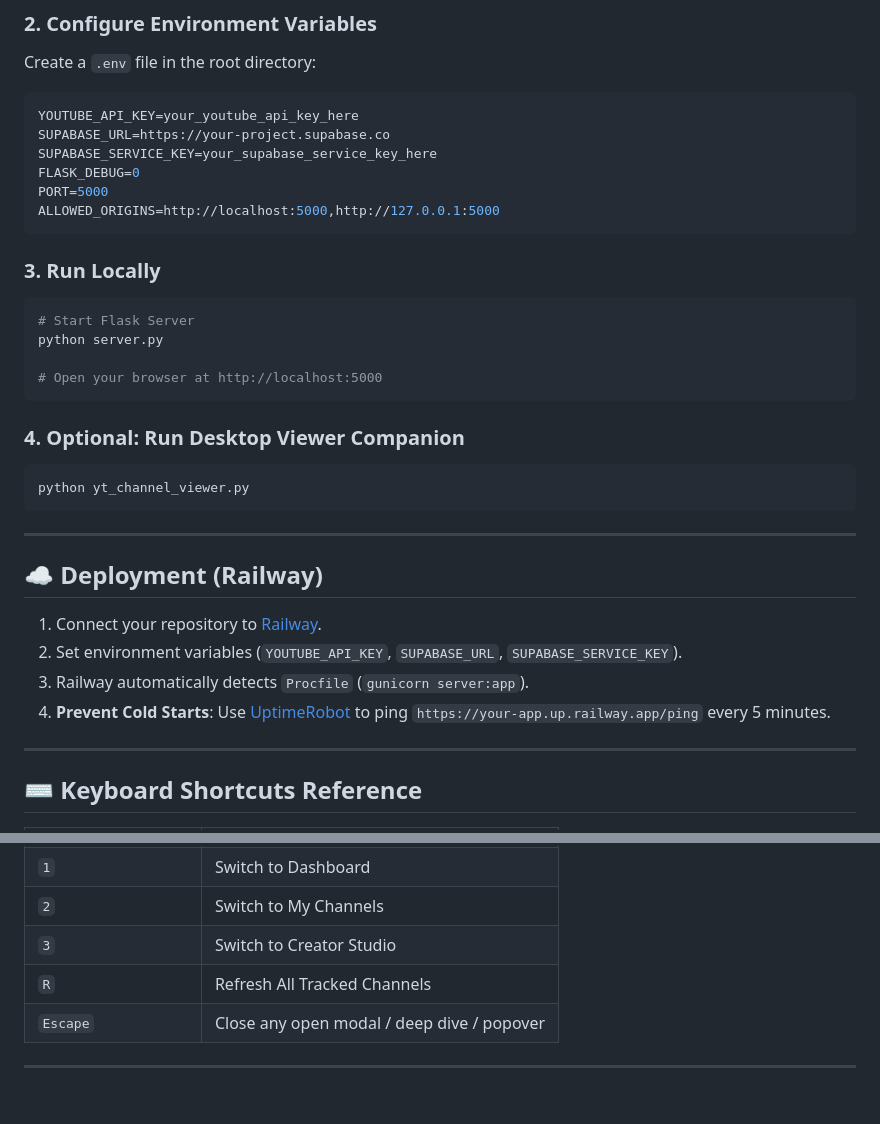
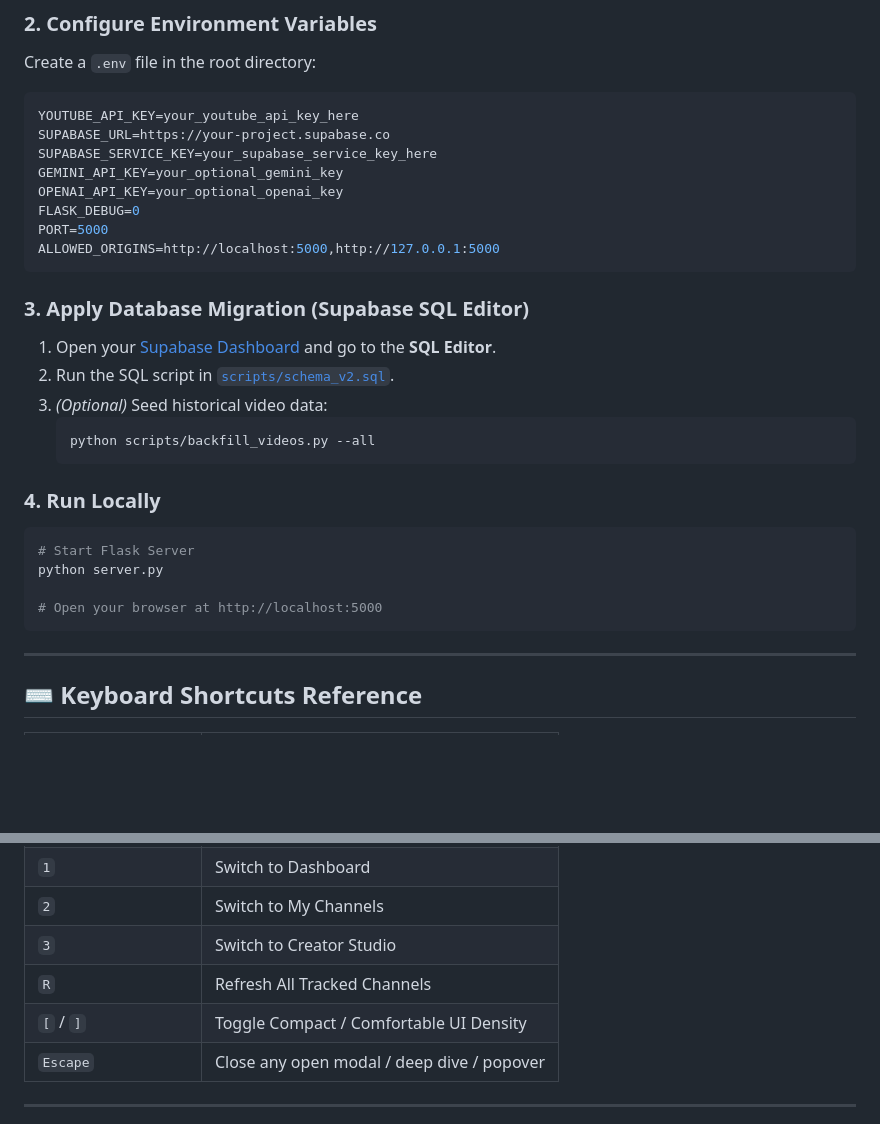
Before and after one commit to khuzaima175/Youtube-Data-Manager, a Markdown page: README.md, 2 parts joined by grey strips. Rendered like a GitHub page; blank space fills up the shorter version.

````diff
--- a/README.md
+++ b/README.md
@@ -179,32 +191,28 @@ Create a `.env` file in the root directory:
 YOUTUBE_API_KEY=your_youtube_api_key_here
 SUPABASE_URL=https://your-project.supabase.co
 SUPABASE_SERVICE_KEY=your_supabase_service_key_here
+GEMINI_API_KEY=your_optional_gemini_key
+OPENAI_API_KEY=your_optional_openai_key
 FLASK_DEBUG=0
 PORT=5000
 ALLOWED_ORIGINS=http://localhost:5000,http://127.0.0.1:5000
 ```
 
-### 3. Run Locally
+### 3. Apply Database Migration (Supabase SQL Editor)
+1. Open your [Supabase Dashboard](https://app.supabase.com) and go to the **SQL Editor**.
+2. Run the SQL script in [`scripts/schema_v2.sql`](file:///g:/Important%20Projects/Youtube%20Data%20Manager/scripts/schema_v2.sql).
+3. *(Optional)* Seed historical video data:
+   ```bash
+   python scripts/backfill_videos.py --all
+   ```
+
+### 4. Run Locally
 ```bash
 # Start Flask Server
 python server.py
 
 # Open your browser at http://localhost:5000
 ```
-
-### 4. Optional: Run Desktop Viewer Companion
-```bash
-python yt_channel_viewer.py
-```
-
----
-
-## ☁️ Deployment (Railway)
-
-1. Connect your repository to [Railway](https://railway.app).
-2. Set environment variables (`YOUTUBE_API_KEY`, `SUPABASE_URL`, `SUPABASE_SERVICE_KEY`).
-3. Railway automatically detects `Procfile` (`gunicorn server:app`).
-4. **Prevent Cold Starts**: Use [UptimeRobot](https://uptimerobot.com) to ping `https://your-app.up.railway.app/ping` every 5 minutes.
 
 ---
 
@@ -219,6 +227,7 @@ python yt_channel_viewer.py
 | `2` | Switch to My Channels |
 | `3` | Switch to Creator Studio |
 | `R` | Refresh All Tracked Channels |
+| `[` / `]` | Toggle Compact / Comfortable UI Density |
 | `Escape` | Close any open modal / deep dive / popover |
 
 ---
````
Also changed, not shown: other parts of README.md (+72 -60 lines).
